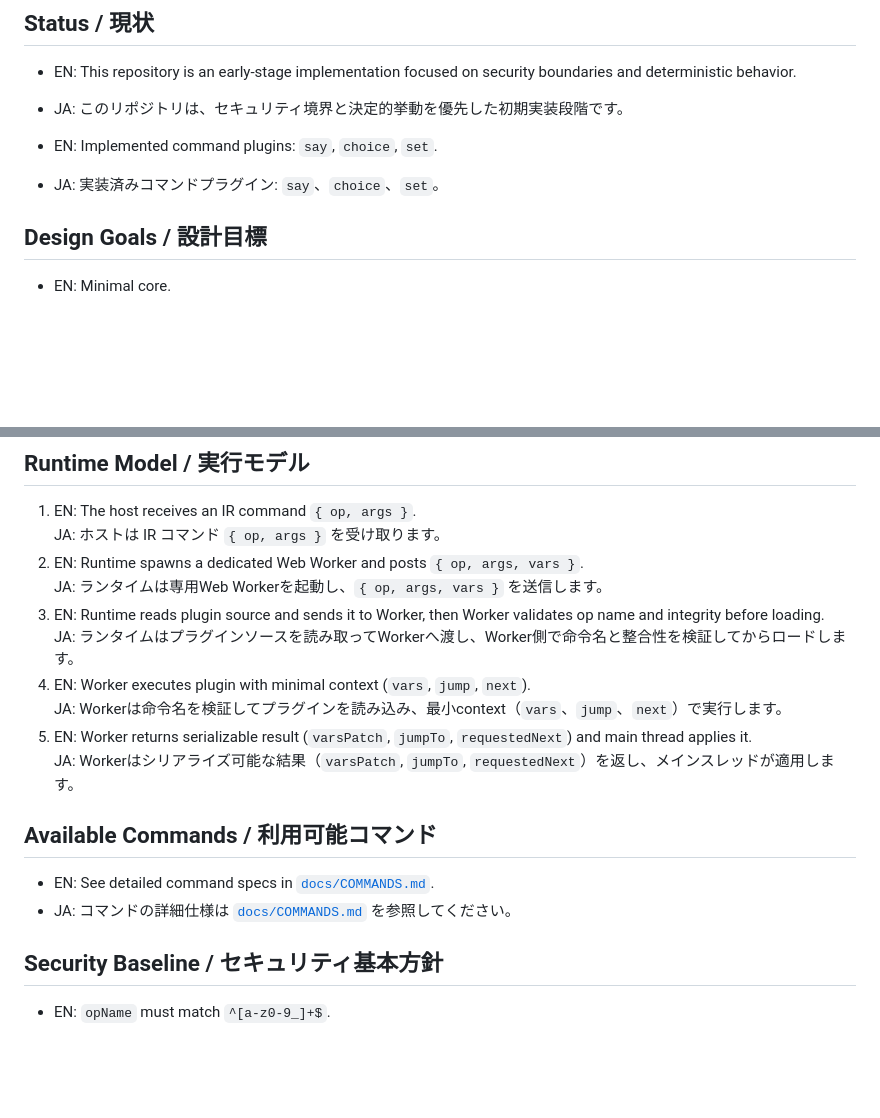
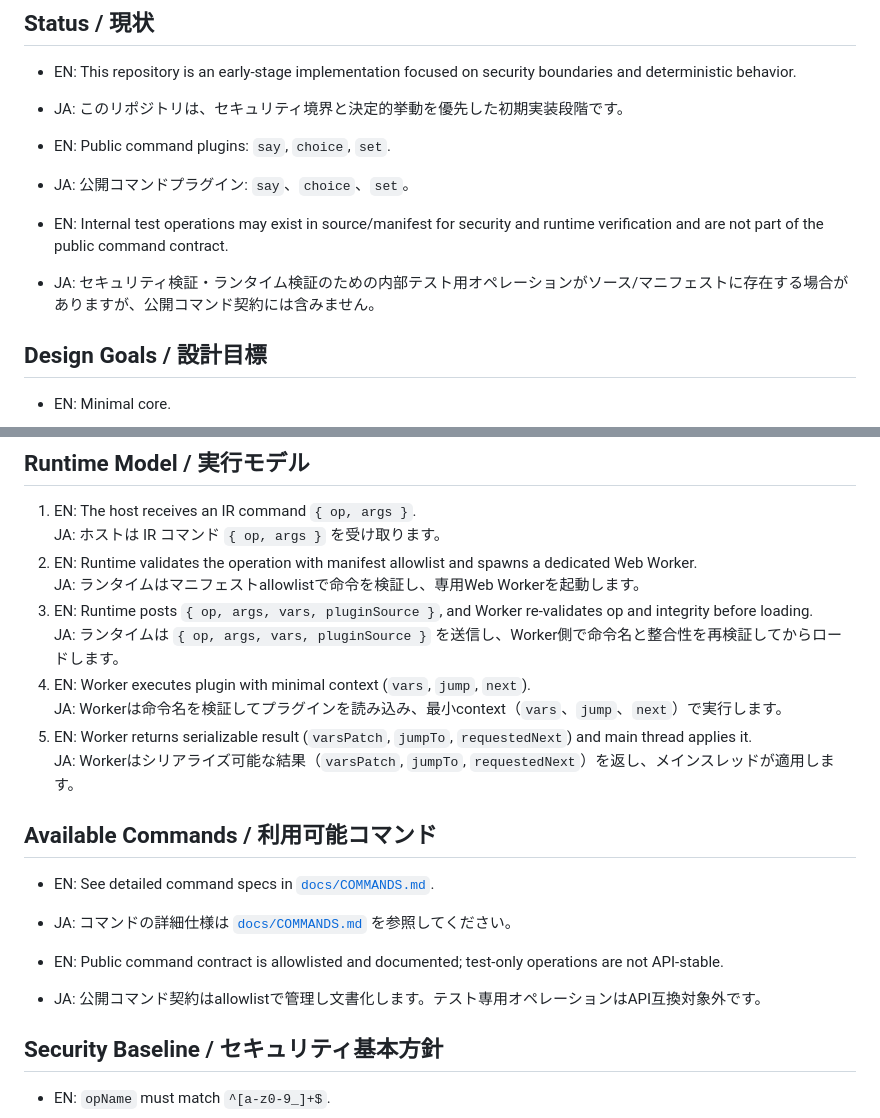
Before and after one commit to zattusann3/f-core_release, a Markdown page: README.md, 2 parts joined by grey strips. Rendered like a GitHub page; blank space fills up the shorter version.

Commit message:
docs: clarify public commands vs internal test operations

```diff
--- a/README.md
+++ b/README.md
@@ -9,8 +9,13 @@ Deno/TypeScriptで動く、コマンドプラグイン向け最小セキュア
   deterministic behavior.
 - JA: このリポジトリは、セキュリティ境界と決定的挙動を優先した初期実装段階です。
 
-- EN: Implemented command plugins: `say`, `choice`, `set`.
-- JA: 実装済みコマンドプラグイン: `say`、`choice`、`set`。
+- EN: Public command plugins: `say`, `choice`, `set`.
+- JA: 公開コマンドプラグイン: `say`、`choice`、`set`。
+
+- EN: Internal test operations may exist in source/manifest for security and runtime verification and
+  are not part of the public command contract.
+- JA:
+  セキュリティ検証・ランタイム検証のための内部テスト用オペレーションがソース/マニフェストに存在する場合がありますが、公開コマンド契約には含みません。
 
 ## Design Goals / 設計目標
 
@@ -47,12 +52,12 @@ deno task test
 
 1. EN: The host receives an IR command `{ op, args }`.\
    JA: ホストは IR コマンド `{ op, args }` を受け取ります。
-2. EN: Runtime spawns a dedicated Web Worker and posts `{ op, args, vars }`.\
-   JA: ランタイムは専用Web Workerを起動し、`{ op, args, vars }` を送信します。
-3. EN: Runtime reads plugin source and sends it to Worker, then Worker validates op name and
-   integrity before loading.\
+2. EN: Runtime validates the operation with manifest allowlist and spawns a dedicated Web Worker.\
+   JA: ランタイムはマニフェストallowlistで命令を検証し、専用Web Workerを起動します。
+3. EN: Runtime posts `{ op, args, vars, pluginSource }`, and Worker re-validates op and integrity
+   before loading.\
    JA:
-   ランタイムはプラグインソースを読み取ってWorkerへ渡し、Worker側で命令名と整合性を検証してからロードします。
+   ランタイムは `{ op, args, vars, pluginSource }` を送信し、Worker側で命令名と整合性を再検証してからロードします。
 4. EN: Worker executes plugin with minimal context (`vars`, `jump`, `next`).\
    JA:
    Workerは命令名を検証してプラグインを読み込み、最小context（`vars`、`jump`、`next`）で実行します。
@@ -65,6 +70,9 @@ deno task test
 
 - EN: See detailed command specs in [`docs/COMMANDS.md`](./docs/COMMANDS.md).
 - JA: コマンドの詳細仕様は [`docs/COMMANDS.md`](./docs/COMMANDS.md) を参照してください。
+
+- EN: Public command contract is allowlisted and documented; test-only operations are not API-stable.
+- JA: 公開コマンド契約はallowlistで管理し文書化します。テスト専用オペレーションはAPI互換対象外です。
 
 ## Security Baseline / セキュリティ基本方針
 
```
Also changed, not shown: docs/COMMANDS.md (+13 -1 lines).
